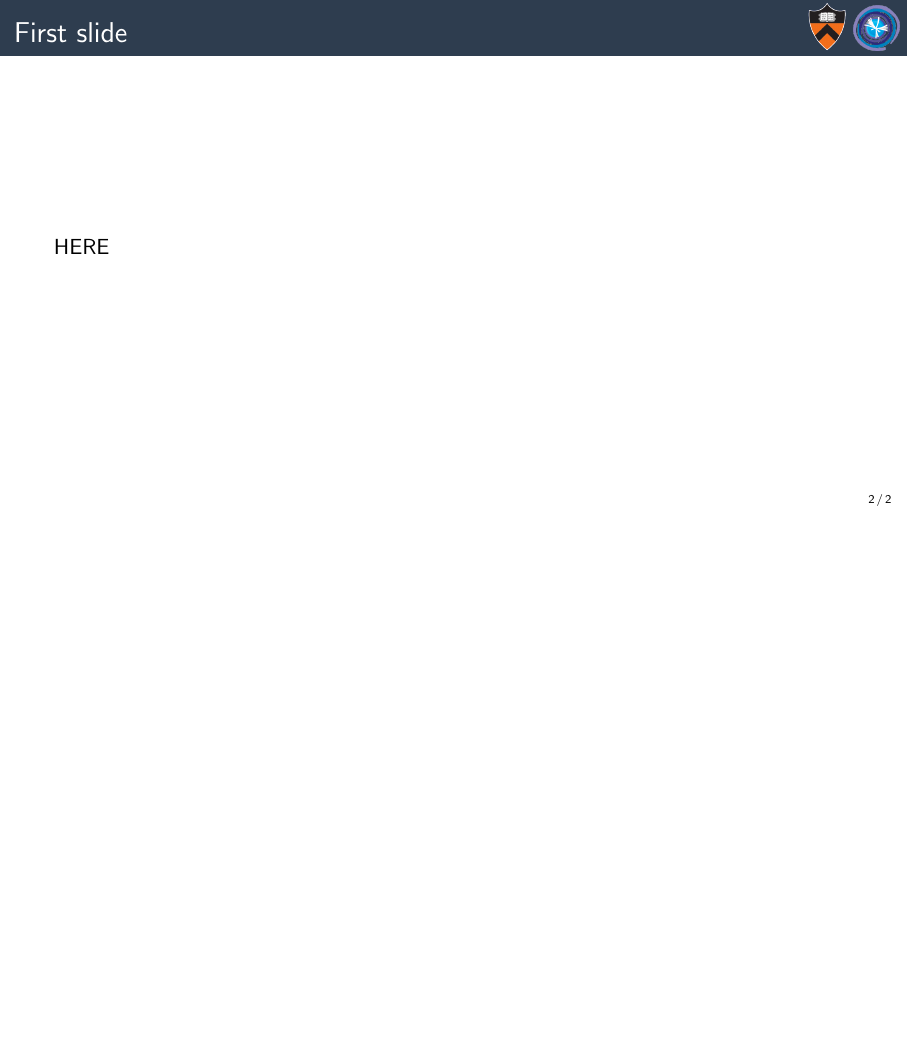
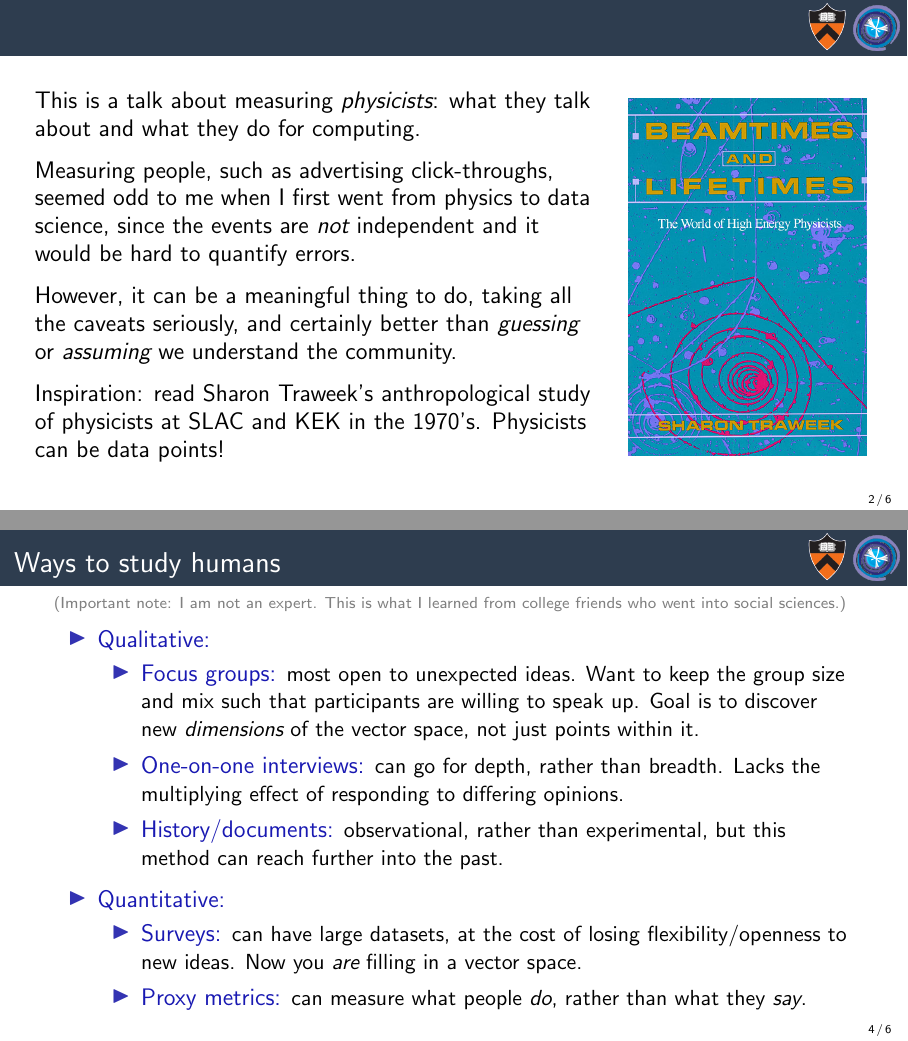
Before and after one commit to jpivarski-talks/2022-03-21-reload-stats-of-physicists, LaTeX slides (main.tex): page 2 of 2 before the commit and pages 5 and 10 of 12 after it, the two joined at a grey line, the shorter picture padded with empty space. Compiled offline with pdfLaTeX.

Commit message:
Writing.

```diff
--- a/main.tex
+++ b/main.tex
@@ -56,8 +56,24 @@
 
 % START START START START START START START START START START START START START
 
-\begin{frame}{First slide}
+\begin{frame}{\mbox{ }}
+\large
 \vspace{0.5 cm}
-HERE
+\begin{columns}
+\column{0.7\linewidth}
+This is a talk about measuring {\it physicists}: what they talk about and what they do for computing.
+
+\vspace{0.25 cm}
+\uncover<2->{Measuring people, such as advertising click-throughs, seemed odd to me when I first went from physics to data science, since the events are {\it not} independent and it would be hard to quantify errors.}
+
+\vspace{0.25 cm}
+\uncover<3->{However, it can be a meaningful thing to do, taking all the caveats seriously, and certainly better than {\it guessing} or {\it assuming} we understand the community.}
+
+\vspace{0.25 cm}
+\uncover<4->{Inspiration: read Sharon Traweek's anthropological study of physicists at SLAC and KEK in the 1970's. Physicists can be data points!}
+
+\column{0.3\linewidth}
+\uncover<4->{\includegraphics[width=\linewidth]{traweek-beamtimes-and-lifetimes.jpg}}
+\end{columns}
 \end{frame}
 
@@ -63,0 +87,33 @@ HERE
+\vspace{0.1 cm}
+\uncover<2->{\Large\hfill Sought user input in focus groups, interviews, and surveys.}
+\end{frame}
+
+\begin{frame}{Ways to study humans}
+\vspace{0.1 cm}
+\textcolor{gray}{\scriptsize (Important note: I am not an expert. This is what I learned from college friends who went into social sciences.)}
+
+\large
+\vspace{0.1 cm}
+\begin{itemize}\setlength{\itemsep}{0.25 cm}
+\item \textcolor{darkblue}{Qualitative:}
+
+\vspace{0.05 cm}
+\begin{itemize}\large\setlength{\itemsep}{0.15 cm}
+\item \textcolor{darkblue}{Focus groups:} \normalsize most open to unexpected ideas. Want to keep the group size and mix such that participants are willing to speak up. Goal is to discover new {\it dimensions} of the vector space, not just points within it. \large
+
+\item \textcolor{darkblue}{One-on-one interviews:} \normalsize can go for depth, rather than breadth. Lacks the multiplying effect of responding to differing opinions. \large
+
+\item \textcolor{darkblue}{History/documents:} \normalsize observational, rather than experimental, but this method can reach further into the past. \large
+\end{itemize}
+
+\item \textcolor{darkblue}{Quantitative:}
+
+\vspace{0.05 cm}
+\begin{itemize}\large\setlength{\itemsep}{0.15 cm}
+\item \textcolor{darkblue}{Surveys:} \normalsize can have large datasets, at the cost of losing flexibility/openness to new ideas. Now you {\it are} filling in a vector space. \large
+
+\item \textcolor{darkblue}{Proxy metrics:} \normalsize can measure what people {\it do}, rather than what they {\it say}. \large
+\end{itemize}
+
+\end{itemize}
+\end{frame}
```
Also changed, not shown: evolving-views-1.png (added), evolving-views-2.png (added), evolving-views-3.png (added), evolving-views-4.png (added), google-flu-trends.png (added), traweek-beamtimes-and-lifetimes.jpg (added), main.tex (41 more changed lines).
